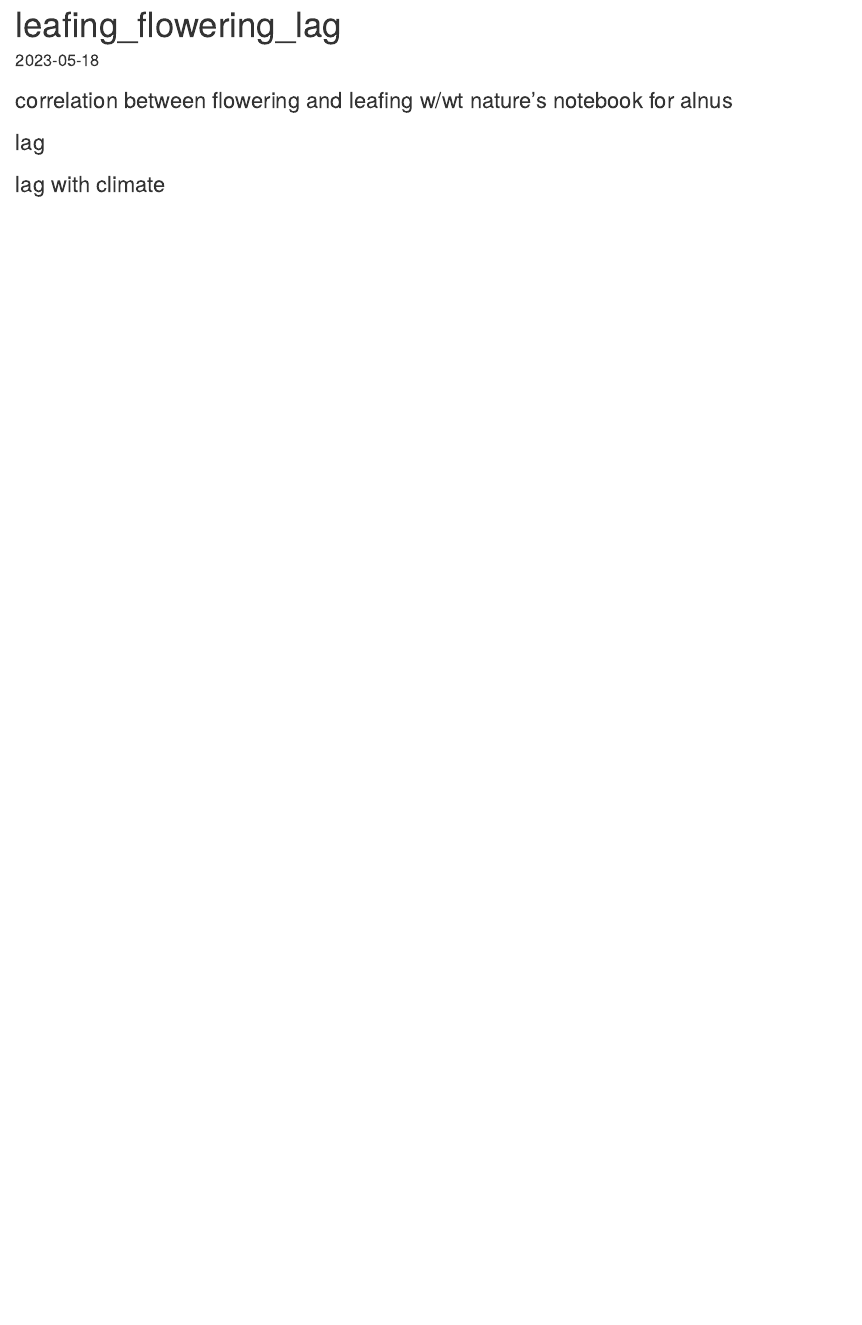
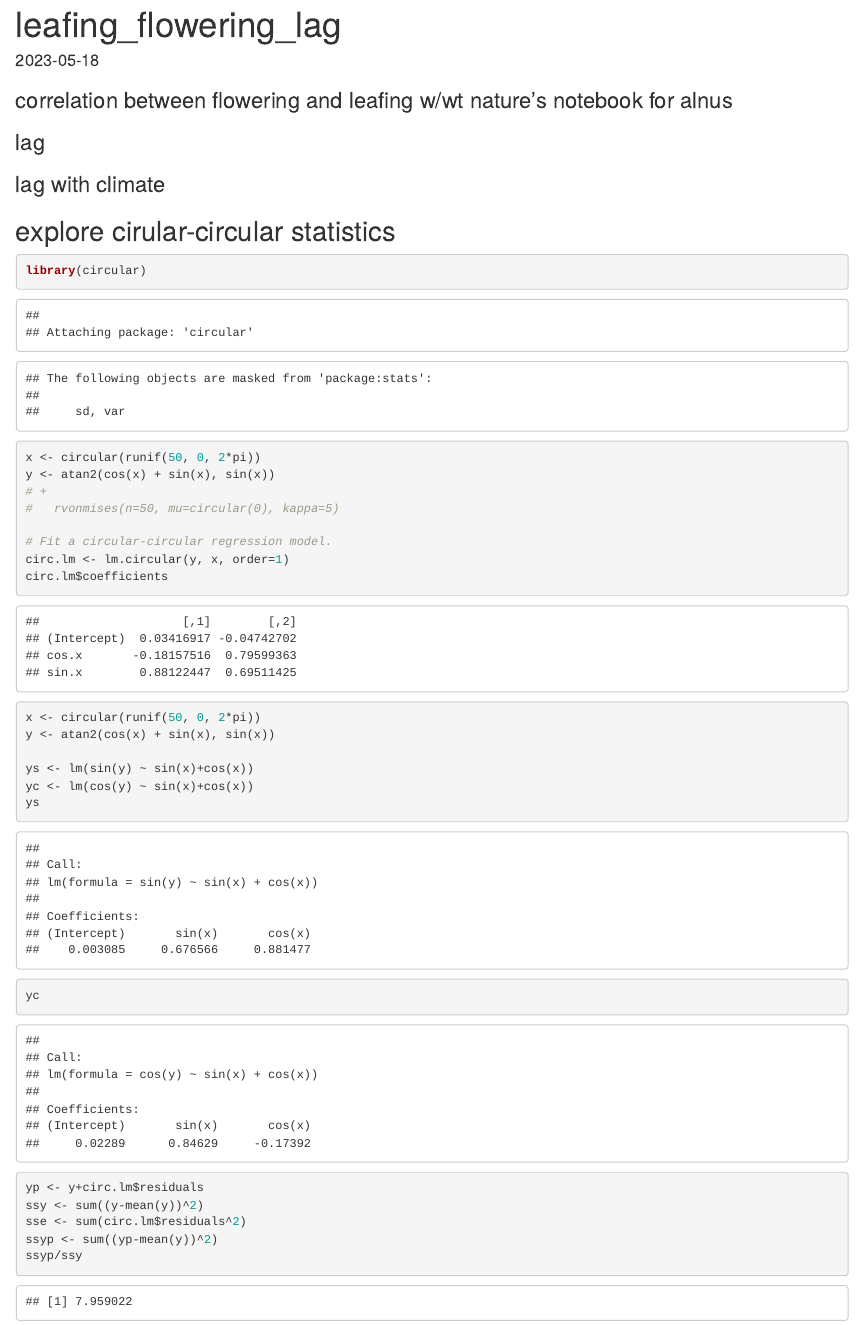
Before and after one commit to zhulabgroup/phenology-sensitivity, an R Markdown document (npn_flower_leaf_lag.Rmd): the page in a window 1100 px wide, from its top. Rendered offline with R 4.5, knitr and Pandoc, with nearby package versions; code that draws random numbers runs with fixed seeds of ours.

Commit message:
further explore circular statistics

````diff
--- a/npn_flower_leaf_lag.Rmd
+++ b/npn_flower_leaf_lag.Rmd
@@ -19,3 +19,39 @@ knitr::opts_chunk$set(echo = TRUE)
 
 
 ### lag with climate
+
+
+
+## explore cirular-circular statistics
+
+```{r}
+library(circular)
+x <- circular(runif(50, 0, 2*pi))
+y <- atan2(cos(x) + sin(x), sin(x))
+# +
+#   rvonmises(n=50, mu=circular(0), kappa=5)
+
+# Fit a circular-circular regression model.
+circ.lm <- lm.circular(y, x, order=1)
+circ.lm$coefficients
+
+```
+```{r}
+x <- circular(runif(50, 0, 2*pi))
+y <- atan2(cos(x) + sin(x), sin(x))
+
+ys <- lm(sin(y) ~ sin(x)+cos(x))
+yc <- lm(cos(y) ~ sin(x)+cos(x))
+ys
+yc
+
+```
+
+
+```{r}
+yp <- y+circ.lm$residuals
+ssy <- sum((y-mean(y))^2)
+sse <- sum(circ.lm$residuals^2)
+ssyp <- sum((yp-mean(y))^2)
+ssyp/ssy
+```
````
Also changed, not shown: scripts/circular_regression.R (+16 -0 lines).
